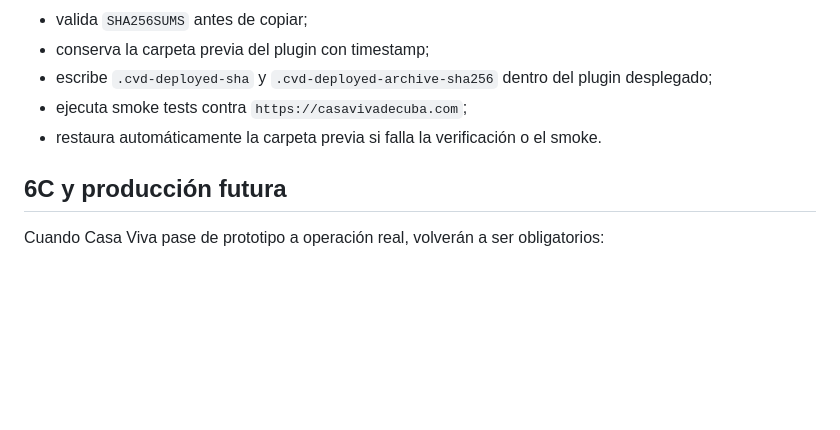
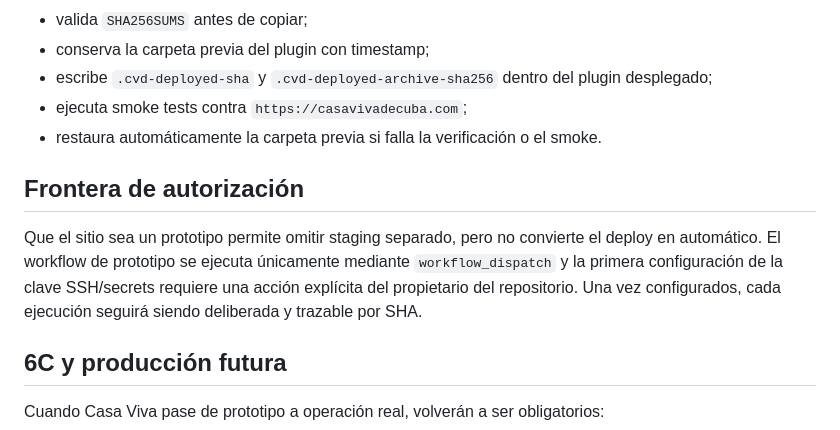
Before and after one commit to ernest196391/Casa-Viva, a Markdown page: docs/BLOCK_06_RELEASE_DEPLOYMENT_AUDIT.md, the part around the change. Drawn GitHub-style; blank space fills up the shorter version.

Commit message:
Clarify prototype authorization boundary

```diff
--- a/docs/BLOCK_06_RELEASE_DEPLOYMENT_AUDIT.md
+++ b/docs/BLOCK_06_RELEASE_DEPLOYMENT_AUDIT.md
@@ -102,6 +102,10 @@ El workflow `.github/workflows/deploy-prototype.yml`:
 - ejecuta smoke tests contra `https://casavivadecuba.com`;
 - restaura automáticamente la carpeta previa si falla la verificación o el smoke.
 
+## Frontera de autorización
+
+Que el sitio sea un prototipo permite omitir staging separado, pero no convierte el deploy en automático. El workflow de prototipo se ejecuta únicamente mediante `workflow_dispatch` y la primera configuración de la clave SSH/secrets requiere una acción explícita del propietario del repositorio. Una vez configurados, cada ejecución seguirá siendo deliberada y trazable por SHA.
+
 ## 6C y producción futura
 
 Cuando Casa Viva pase de prototipo a operación real, volverán a ser obligatorios:
```
